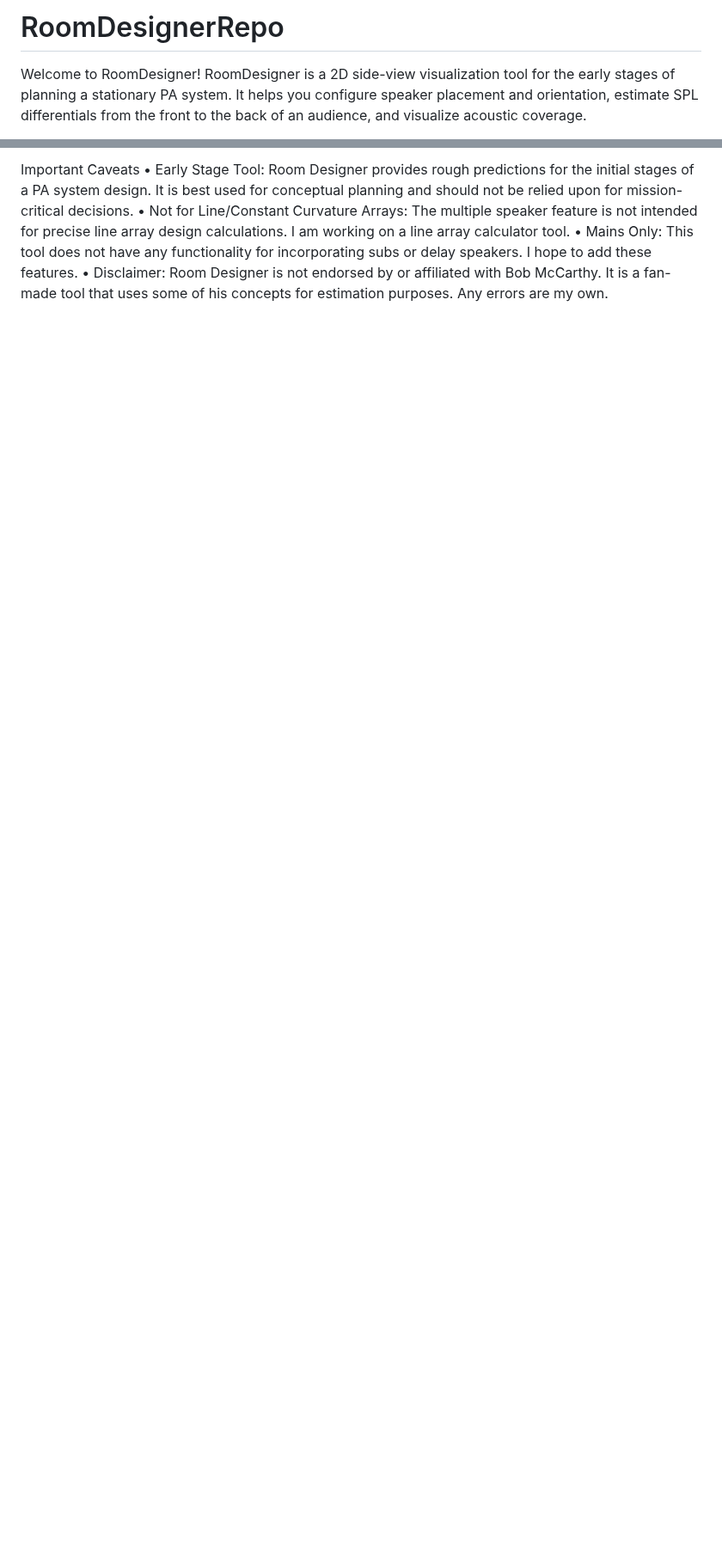
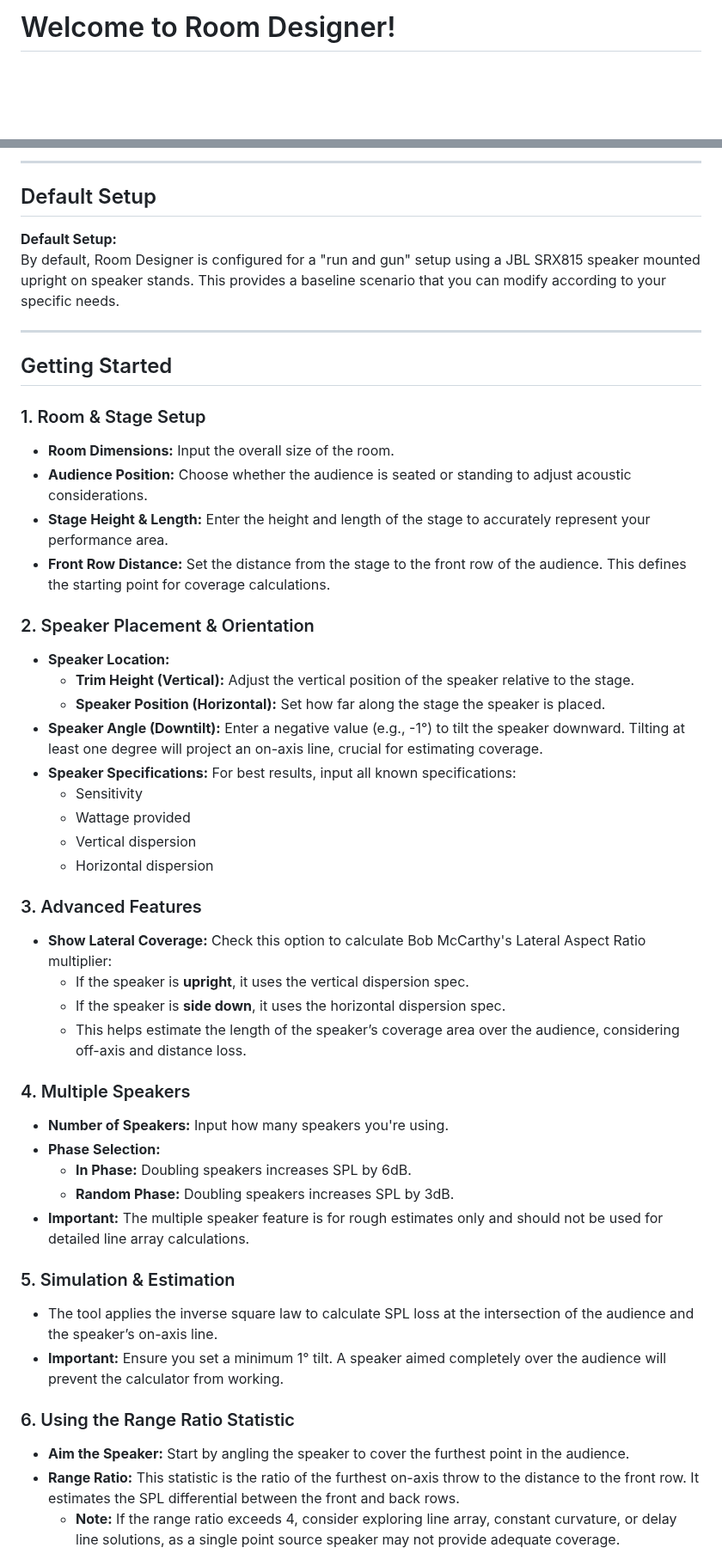
Before and after one commit to nico-avtools/RoomDesigner, a Markdown page: README.md, 2 parts joined by grey strips. Shown at 86% size. GitHub-like rendering; blank space fills up the shorter version.

Commit message:
Update README.md
markdown lol

```diff
--- a/README.md
+++ b/README.md
@@ -1,4 +1,2 @@
-# RoomDesignerRepo
-Welcome to RoomDesigner!
-RoomDesigner is a 2D side-view visualization tool for the early stages of planning a stationary PA system. It helps you configure speaker placement and orientation, estimate SPL differentials from the front to the back of an audience, and visualize acoustic coverage.
+# Welcome to Room Designer!
 
@@ -45,6 +4,51 @@
 
-Important Caveats
-	•	Early Stage Tool: Room Designer provides rough predictions for the initial stages of a PA system design. It is best used for conceptual planning and should not be relied upon for mission-critical decisions.
-	•	Not for Line/Constant Curvature Arrays: The multiple speaker feature is not intended for precise line array design calculations. I am working on a line array calculator tool.
-	•	Mains Only: This tool does not have any functionality for incorporating subs or delay speakers. I hope to add these features.
-	•	Disclaimer: Room Designer is not endorsed by or affiliated with Bob McCarthy. It is a fan-made tool that uses some of his concepts for estimation purposes. Any errors are my own.
+---
+
+## Default Setup
+
+**Default Setup:**
+By default, Room Designer is configured for a "run and gun" setup using a JBL SRX815 speaker mounted upright on speaker stands. This provides a baseline scenario that you can modify according to your specific needs.
+
+---
+
+## Getting Started
+
+### 1. Room & Stage Setup
+- **Room Dimensions:** Input the overall size of the room.
+- **Audience Position:** Choose whether the audience is seated or standing to adjust acoustic considerations.
+- **Stage Height & Length:** Enter the height and length of the stage to accurately represent your performance area.
+- **Front Row Distance:** Set the distance from the stage to the front row of the audience. This defines the starting point for coverage calculations.
+
+### 2. Speaker Placement & Orientation
+- **Speaker Location:**
+  - **Trim Height (Vertical):** Adjust the vertical position of the speaker relative to the stage.
+  - **Speaker Position (Horizontal):** Set how far along the stage the speaker is placed.
+- **Speaker Angle (Downtilt):** Enter a negative value (e.g., -1°) to tilt the speaker downward. Tilting at least one degree will project an on-axis line, crucial for estimating coverage.
+- **Speaker Specifications:** For best results, input all known specifications:
+  - Sensitivity
+  - Wattage provided
+  - Vertical dispersion
+  - Horizontal dispersion
+
+### 3. Advanced Features
+- **Show Lateral Coverage:** Check this option to calculate Bob McCarthy's Lateral Aspect Ratio multiplier:
+  - If the speaker is **upright**, it uses the vertical dispersion spec.
+  - If the speaker is **side down**, it uses the horizontal dispersion spec.
+  - This helps estimate the length of the speaker’s coverage area over the audience, considering off-axis and distance loss.
+
+### 4. Multiple Speakers
+- **Number of Speakers:** Input how many speakers you're using.
+- **Phase Selection:**
+  - **In Phase:** Doubling speakers increases SPL by 6dB.
+  - **Random Phase:** Doubling speakers increases SPL by 3dB.
+- **Important:** The multiple speaker feature is for rough estimates only and should not be used for detailed line array calculations.
+
+### 5. Simulation & Estimation
+- The tool applies the inverse square law to calculate SPL loss at the intersection of the audience and the speaker’s on-axis line.
+- **Important:** Ensure you set a minimum 1° tilt. A speaker aimed completely over the audience will prevent the calculator from working.
+
+### 6. Using the Range Ratio Statistic
+- **Aim the Speaker:** Start by angling the speaker to cover the furthest point in the audience.
+- **Range Ratio:** This statistic is the ratio of the furthest on-axis throw to the distance to the front row. It estimates the SPL differential between the front and back rows.
+  - **Note:** If the range ratio exceeds 4, consider exploring line array, constant curvature, or delay line solutions, as a single point source speaker may not provide adequate coverage.
+
```
Also changed, not shown: other parts of README.md (+28 -40 lines).
